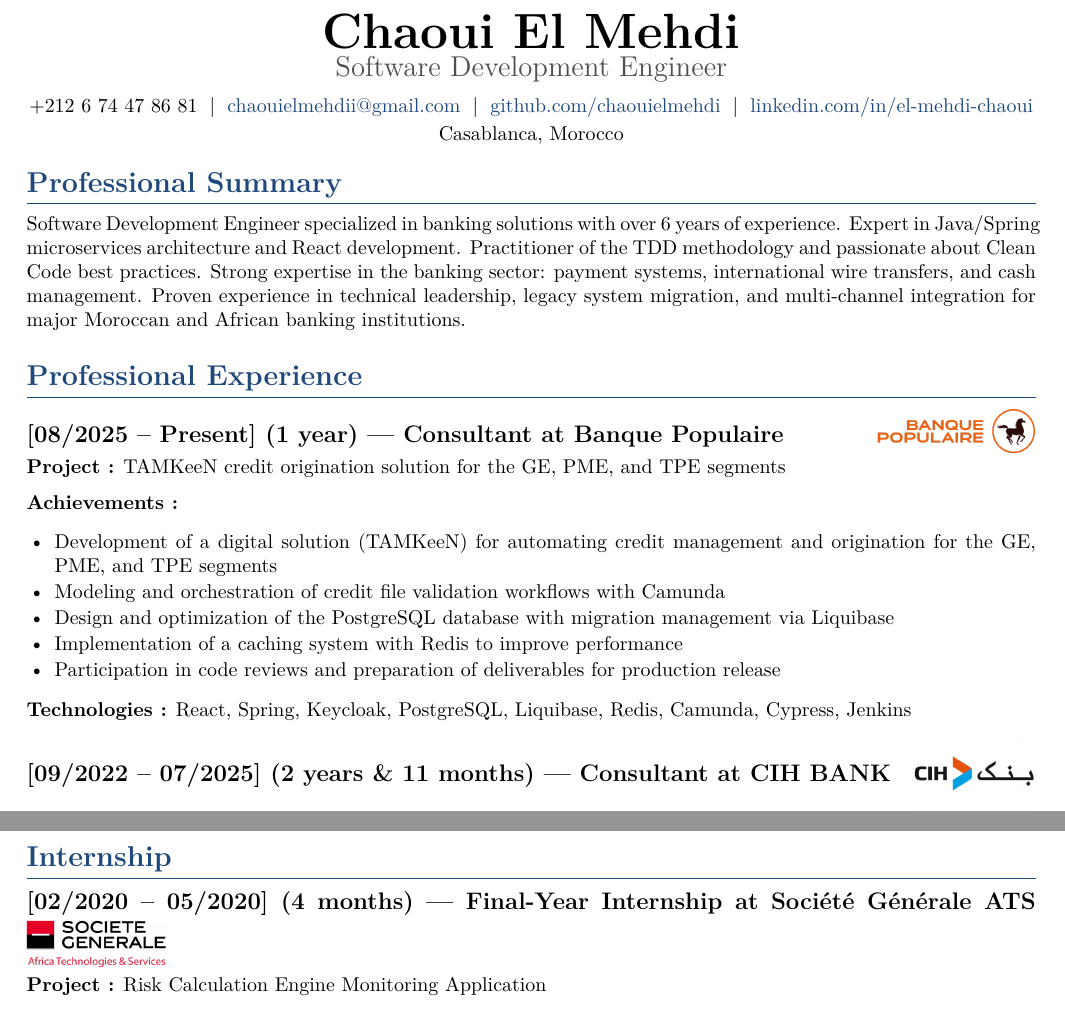
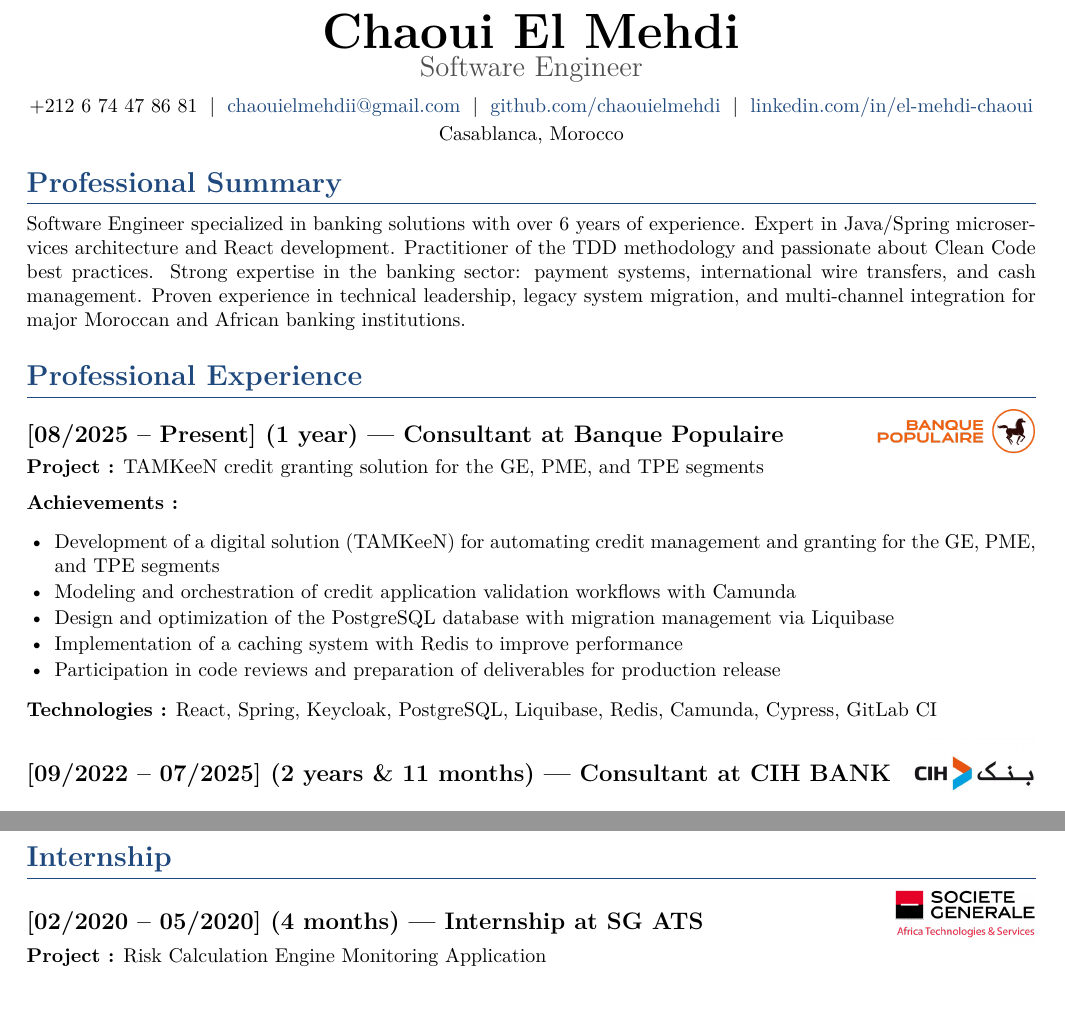
Before and after one commit to chaouielmehdi/cv-as-code, a LaTeX document (en/main.tex, which reads en/sections/experience.tex, en/sections/profile.tex): two parts of pages 1 and 3 of 3, joined at a grey line, cut so that both start at the same text. Compiled offline with pdfLaTeX.

Commit message:
Wording fixes: EN title, TAMKeeN phrasing, CI tool, internship heading (#20)
- EN: "Software Development Engineer" -> "Software Engineer" (header
  title and profile summary).
- EN: TAMKeeN project "credit origination" -> "credit granting" (more
  faithful translation of "octroi"), and "credit file validation
  workflows" -> "credit application validation workflows".
- FR + EN: Banque Populaire Technologies line, Jenkins -> GitLab CI.
- EN: Internship heading "Final-Year Internship at Société Générale
  ATS" -> "Internship at SG ATS".

Co-authored-by: Claude <noreply@anthropic.com>

```diff
--- a/en/main.tex
+++ b/en/main.tex
@@ -94,7 +94,7 @@
 % ============================================================
 \begin{center}
     \cvname{Chaoui El Mehdi}\\[2pt]
-    \cvtitle{Software Development Engineer}\\[6pt]
+    \cvtitle{Software Engineer}\\[6pt]
     +212 6 74 47 86 81 \;\textbar\;
     \href{mailto:chaouielmehdii@gmail.com}{chaouielmehdii@gmail.com} \;\textbar\;
     \href{https://github.com/chaouielmehdi}{github.com/chaouielmehdi} \;\textbar\;
--- a/en/sections/experience.tex
+++ b/en/sections/experience.tex
@@ -10,17 +10,17 @@
 
 % ------------------------------------------------------------
 \subsection*{[08/2025 -- Present] (1 year) --- Consultant at Banque Populaire\cvlogo[22pt]{../assets/logos/banque-populaire.png}}
-\textbf{Project~:} TAMKeeN credit origination solution for the GE, PME, and TPE segments
+\textbf{Project~:} TAMKeeN credit granting solution for the GE, PME, and TPE segments
 
 \textbf{Achievements~:}
 \begin{itemize}
-    \item Development of a digital solution (TAMKeeN) for automating credit management and origination for the GE, PME, and TPE segments
-    \item Modeling and orchestration of credit file validation workflows with Camunda
+    \item Development of a digital solution (TAMKeeN) for automating credit management and granting for the GE, PME, and TPE segments
+    \item Modeling and orchestration of credit application validation workflows with Camunda
     \item Design and optimization of the PostgreSQL database with migration management via Liquibase
     \item Implementation of a caching system with Redis to improve performance
     \item Participation in code reviews and preparation of deliverables for production release
 \end{itemize}
-\textbf{Technologies~:} React, Spring, Keycloak, PostgreSQL, Liquibase, Redis, Camunda, Cypress, Jenkins
+\textbf{Technologies~:} React, Spring, Keycloak, PostgreSQL, Liquibase, Redis, Camunda, Cypress, GitLab CI
 
 % ------------------------------------------------------------
 \subsection*{[09/2022 -- 07/2025] (2 years \& 11 months) --- Consultant at CIH BANK\cvlogo[36pt][-0.4]{../assets/logos/cih-bank.png}}
@@ -124,7 +124,7 @@
 \newpage
 \section*{Internship}
 
-\subsection*{[02/2020 -- 05/2020] (4 months) --- Final-Year Internship at Société Générale ATS\cvlogo[26pt]{../assets/logos/sg-africa-tech-services.png}}
+\subsection*{[02/2020 -- 05/2020] (4 months) --- Internship at SG ATS\cvlogo[26pt]{../assets/logos/sg-africa-tech-services.png}}
 \textbf{Project~:} Risk Calculation Engine Monitoring Application
 
 \textbf{Achievements~:}
--- a/en/sections/profile.tex
+++ b/en/sections/profile.tex
@@ -5,7 +5,7 @@
 % ============================================================
 \section*{Professional Summary}
 
-Software Development Engineer specialized in banking solutions with over 6 years of
+Software Engineer specialized in banking solutions with over 6 years of
 experience. Expert in Java/Spring microservices architecture and React development.
 Practitioner of the TDD methodology and passionate about Clean Code best practices.
 Strong expertise in the banking sector: payment systems, international wire transfers,
```
Also changed, not shown: fr/sections/experience.tex (+1 -1 lines).
